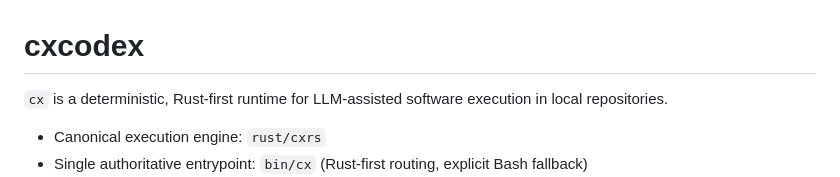
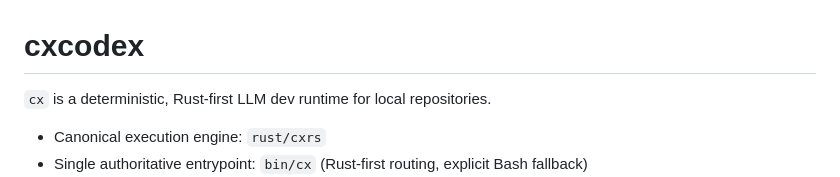
Before and after one commit to fugamante/cx, a Markdown page: README.md, the part around the change. Rendered like a GitHub page.

Commit message:
docs: align README tagline with repo description

```diff
--- a/README.md
+++ b/README.md
@@ -1,6 +1,6 @@
 # cxcodex
 
-`cx` is a deterministic, Rust-first runtime for LLM-assisted software execution in local repositories.
+`cx` is a deterministic, Rust-first LLM dev runtime for local repositories.
 
 - Canonical execution engine: `rust/cxrs`
 - Single authoritative entrypoint: `bin/cx` (Rust-first routing, explicit Bash fallback)
```
